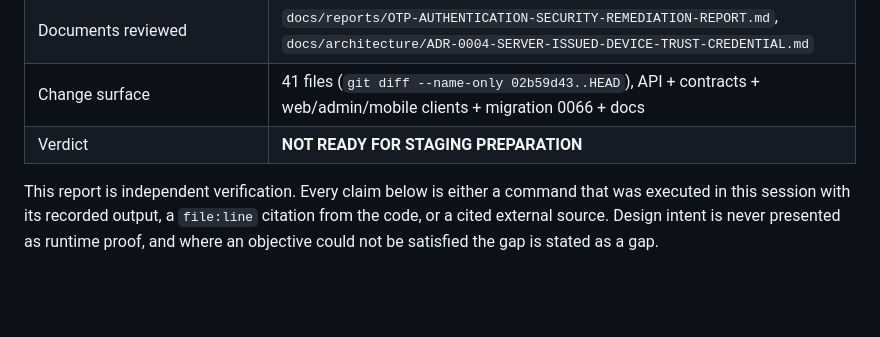
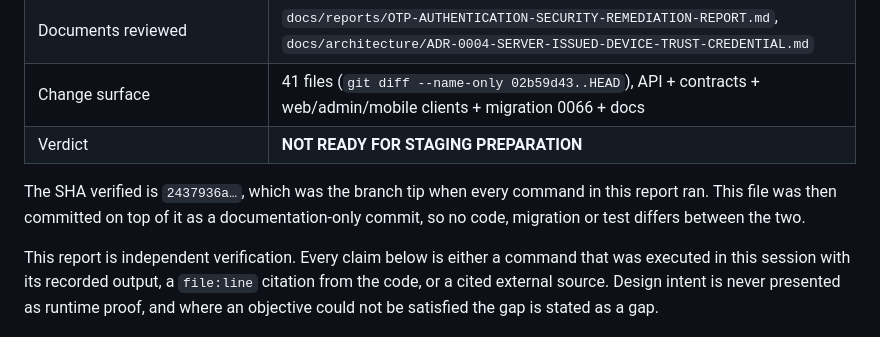
Before and after one commit to nabeel2323/scs-platform, a Markdown page: docs/reports/OTP-AUTHENTICATION-SECURITY-INDEPENDENT-VERIFICATION.md, the part around the change. GitHub-like rendering; blank space fills up the shorter version.

Commit message:
docs(auth): state which SHA the independent verification covers
The report was written against 2437936a and then committed on top of it, so the
verified SHA and the branch tip differ by this documentation-only commit. Say so
at the top rather than leaving a reader to reconcile it.

```diff
--- a/docs/reports/OTP-AUTHENTICATION-SECURITY-INDEPENDENT-VERIFICATION.md
+++ b/docs/reports/OTP-AUTHENTICATION-SECURITY-INDEPENDENT-VERIFICATION.md
@@ -10,6 +10,8 @@
 | Documents reviewed | `docs/reports/OTP-AUTHENTICATION-SECURITY-REMEDIATION-REPORT.md`, `docs/architecture/ADR-0004-SERVER-ISSUED-DEVICE-TRUST-CREDENTIAL.md` |
 | Change surface | 41 files (`git diff --name-only 02b59d43..HEAD`), API + contracts + web/admin/mobile clients + migration 0066 + docs |
 | Verdict | **NOT READY FOR STAGING PREPARATION** |
+
+The SHA verified is `2437936a…`, which was the branch tip when every command in this report ran. This file was then committed on top of it as a documentation-only commit, so no code, migration or test differs between the two.
 
 This report is independent verification. Every claim below is either a command that was executed in this session with its recorded output, a `file:line` citation from the code, or a cited external source. Design intent is never presented as runtime proof, and where an objective could not be satisfied the gap is stated as a gap.
 
```
